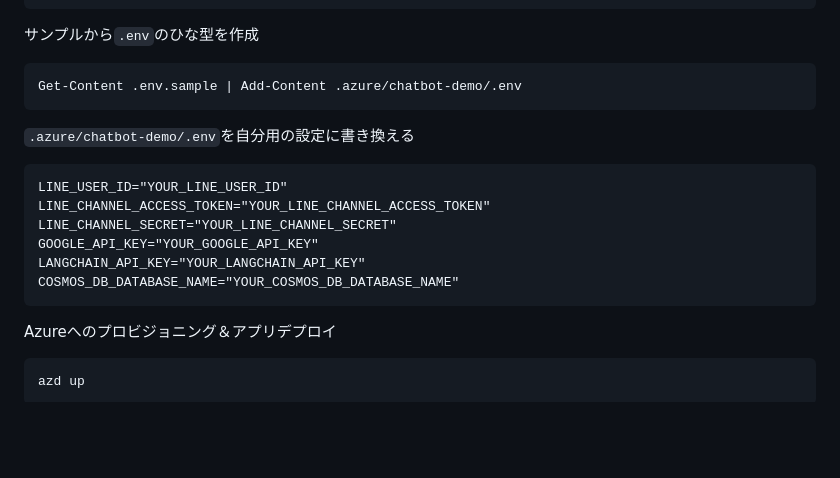
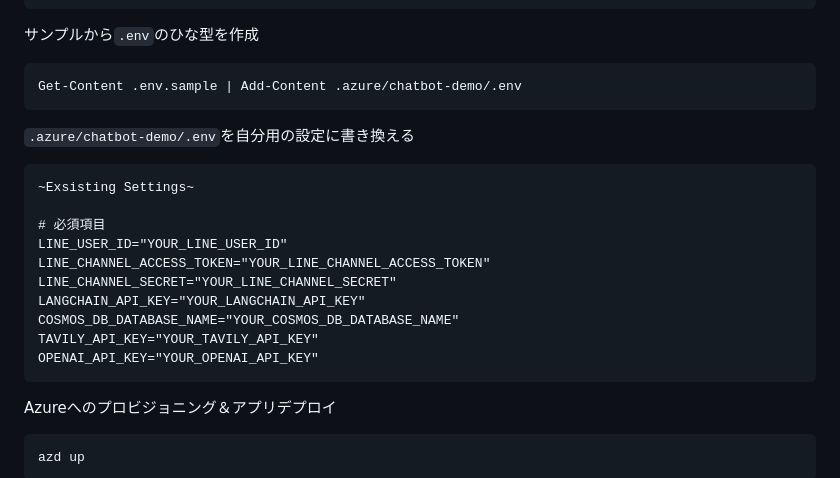
Before and after one commit to Tomodo1773/line-character-agent, a Markdown page: README.md, the part around the change printed below. GitHub-like rendering; blank space fills up the shorter version.

````diff
--- a/README.md
+++ b/README.md
@@ -105,12 +98,16 @@ Get-Content .env.sample | Add-Content .azure/chatbot-demo/.env
 `.azure/chatbot-demo/.env`を自分用の設定に書き換える
 
 ```env:.env
+~Exsisting Settings~
+
+# 必須項目
 LINE_USER_ID="YOUR_LINE_USER_ID"
 LINE_CHANNEL_ACCESS_TOKEN="YOUR_LINE_CHANNEL_ACCESS_TOKEN"
 LINE_CHANNEL_SECRET="YOUR_LINE_CHANNEL_SECRET"
-GOOGLE_API_KEY="YOUR_GOOGLE_API_KEY"
 LANGCHAIN_API_KEY="YOUR_LANGCHAIN_API_KEY"
 COSMOS_DB_DATABASE_NAME="YOUR_COSMOS_DB_DATABASE_NAME"
+TAVILY_API_KEY="YOUR_TAVILY_API_KEY"
+OPENAI_API_KEY="YOUR_OPENAI_API_KEY"
 ```
 
 Azureへのプロビジョニング＆アプリデプロイ
````
Also changed, not shown: other parts of README.md (+18 -25 lines), images/quick_start.png (added).
